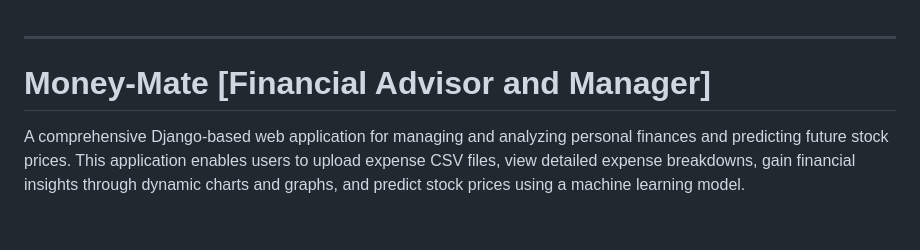
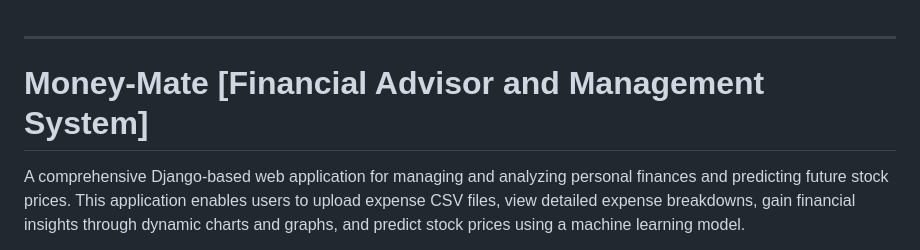
Before and after one commit to nandu1331/Finance-Web-App, a Markdown page: README.md, the part around the change. Drawn GitHub-style; blank space fills up the shorter version.

```diff
--- a/README.md
+++ b/README.md
@@ -2,7 +2,7 @@
 
 ---
 
-# Money-Mate [Financial Advisor and Manager]
+# Money-Mate [Financial Advisor and Management System]
 
 A comprehensive Django-based web application for managing and analyzing personal finances and predicting future stock prices. This application enables users to upload expense CSV files, view detailed expense breakdowns, gain financial insights through dynamic charts and graphs, and predict stock prices using a machine learning model.
 
```
